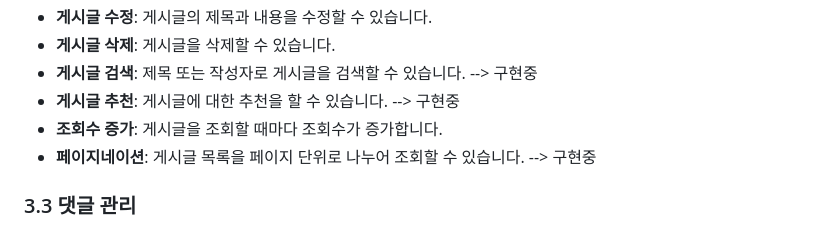
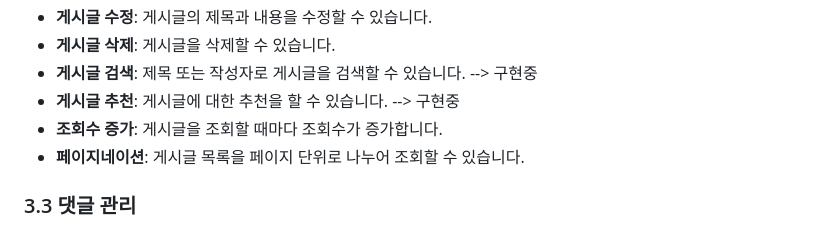
Before and after one commit to sangari1998/SpringBoard001, a Markdown page: README.md, the part around the change. GitHub-like rendering.

```diff
--- a/README.md
+++ b/README.md
@@ -23,7 +23,7 @@
 - **게시글 검색**: 제목 또는 작성자로 게시글을 검색할 수 있습니다. --> 구현중
 - **게시글 추천**: 게시글에 대한 추천을 할 수 있습니다. --> 구현중
 - **조회수 증가**: 게시글을 조회할 때마다 조회수가 증가합니다.
-- **페이지네이션**: 게시글 목록을 페이지 단위로 나누어 조회할 수 있습니다. --> 구현중
+- **페이지네이션**: 게시글 목록을 페이지 단위로 나누어 조회할 수 있습니다.
 
 ### 3.3 댓글 관리
 - **댓글 목록 조회**: 특정 게시글의 댓글 목록을 조회할 수 있습니다.
```
